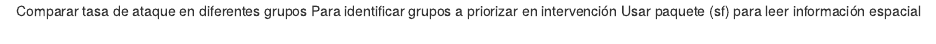
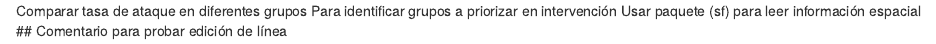
Before and after one commit to VicenteRobinson/casos, an R Markdown document (sitrep.Rmd): the page in a window 1100 px wide, from its top. Rendered offline with R 4.5, knitr and Pandoc, with nearby package versions.

Commit message:
añadir comentario

```diff
--- a/sitrep.Rmd
+++ b/sitrep.Rmd
@@ -1,3 +1,4 @@
 Comparar tasa de ataque en diferentes grupos
 Para identificar grupos a priorizar en intervención
 Usar paquete (sf) para leer información espacial
+## Comentario para probar edición de línea
```
